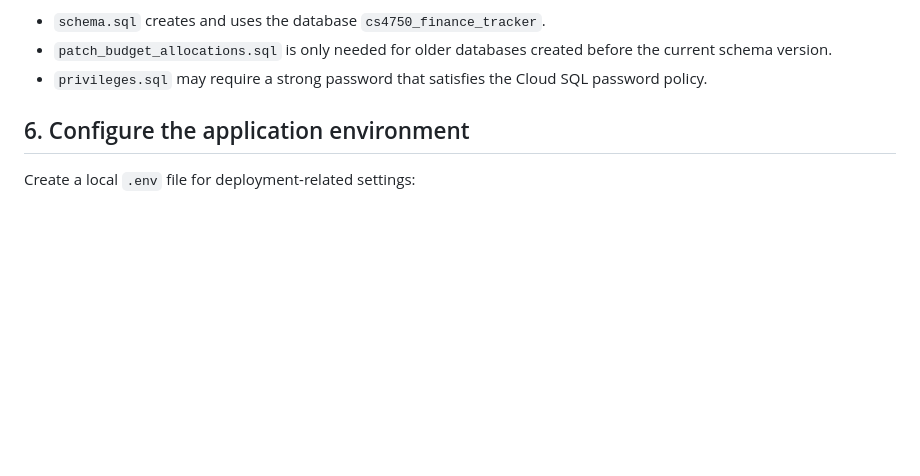
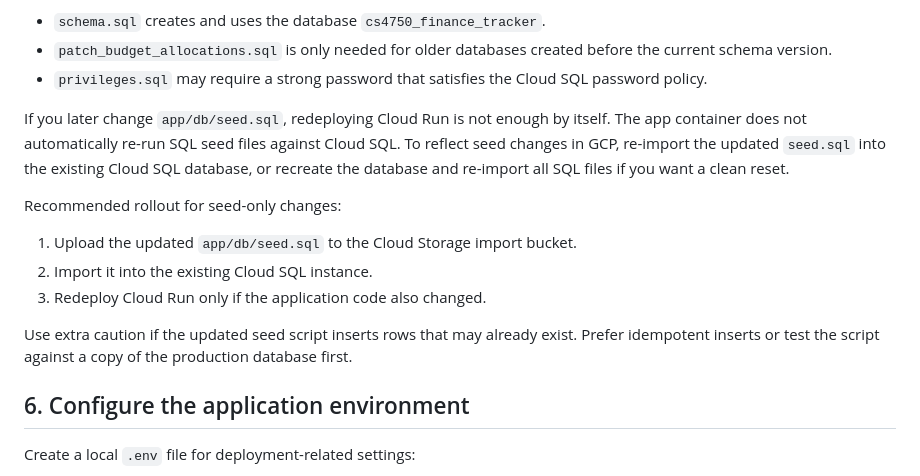
Before and after one commit to gabes19/CS4750FinanceTracker, a Markdown page: docs/gcp-deployment.md, the part around the change. Drawn GitHub-style; blank space fills up the shorter version.

Commit message:
Added seed modification instructions

```diff
--- a/docs/gcp-deployment.md
+++ b/docs/gcp-deployment.md
@@ -50,6 +50,16 @@ Notes:
 - `schema.sql` creates and uses the database `cs4750_finance_tracker`.
 - `patch_budget_allocations.sql` is only needed for older databases created before the current schema version.
 - `privileges.sql` may require a strong password that satisfies the Cloud SQL password policy.
+
+If you later change `app/db/seed.sql`, redeploying Cloud Run is not enough by itself. The app container does not automatically re-run SQL seed files against Cloud SQL. To reflect seed changes in GCP, re-import the updated `seed.sql` into the existing Cloud SQL database, or recreate the database and re-import all SQL files if you want a clean reset.
+
+Recommended rollout for seed-only changes:
+
+1. Upload the updated `app/db/seed.sql` to the Cloud Storage import bucket.
+2. Import it into the existing Cloud SQL instance.
+3. Redeploy Cloud Run only if the application code also changed.
+
+Use extra caution if the updated seed script inserts rows that may already exist. Prefer idempotent inserts or test the script against a copy of the production database first.
 
 ## 6. Configure the application environment
 
```
